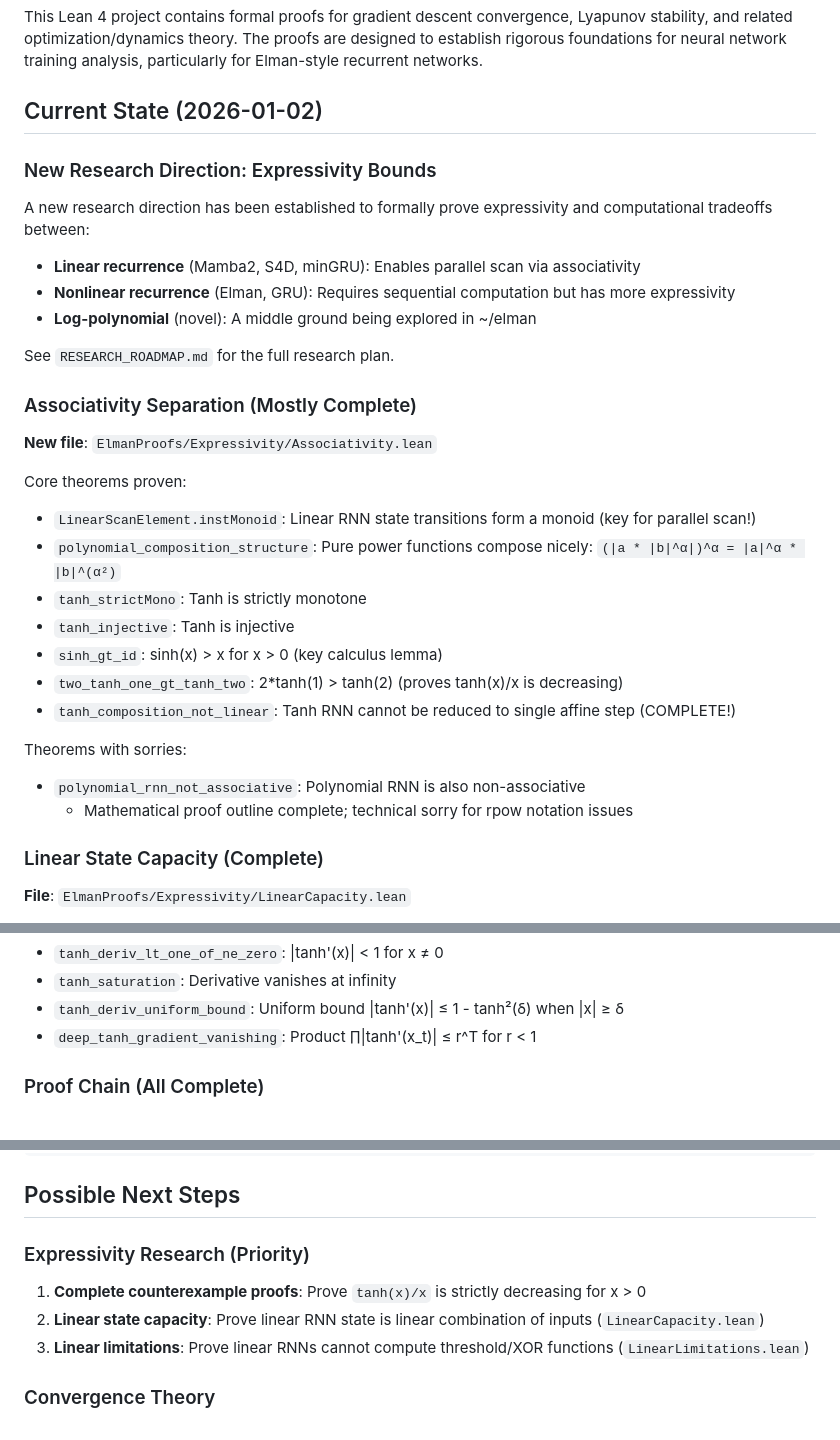
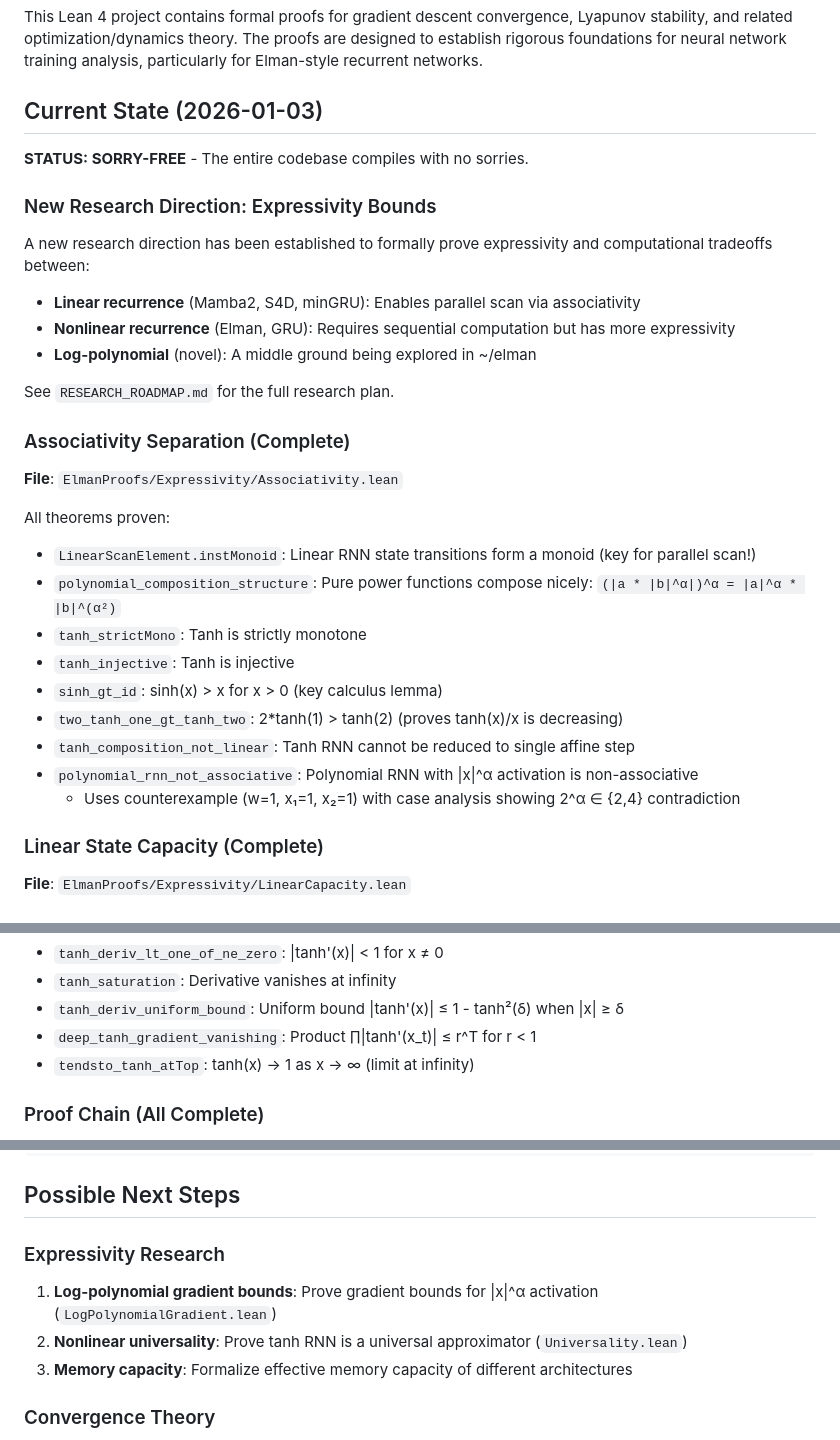
Before and after one commit to ekg/elman-proofs, a Markdown page: HANDOFF.md, 3 parts joined by grey strips. Drawn GitHub-style.

```diff
--- a/HANDOFF.md
+++ b/HANDOFF.md
@@ -4,7 +4,9 @@
 
 This Lean 4 project contains formal proofs for gradient descent convergence, Lyapunov stability, and related optimization/dynamics theory. The proofs are designed to establish rigorous foundations for neural network training analysis, particularly for Elman-style recurrent networks.
 
-## Current State (2026-01-02)
+## Current State (2026-01-03)
+
+**STATUS: SORRY-FREE** - The entire codebase compiles with no sorries.
 
 ### New Research Direction: Expressivity Bounds
 
@@ -15,22 +17,20 @@ A new research direction has been established to formally prove expressivity and
 
 See `RESEARCH_ROADMAP.md` for the full research plan.
 
-### Associativity Separation (Mostly Complete)
+### Associativity Separation (Complete)
 
-**New file**: `ElmanProofs/Expressivity/Associativity.lean`
+**File**: `ElmanProofs/Expressivity/Associativity.lean`
 
-Core theorems proven:
+All theorems proven:
 - `LinearScanElement.instMonoid`: Linear RNN state transitions form a monoid (key for parallel scan!)
 - `polynomial_composition_structure`: Pure power functions compose nicely: `(|a * |b|^α|)^α = |a|^α * |b|^(α²)`
 - `tanh_strictMono`: Tanh is strictly monotone
 - `tanh_injective`: Tanh is injective
 - `sinh_gt_id`: sinh(x) > x for x > 0 (key calculus lemma)
 - `two_tanh_one_gt_tanh_two`: 2*tanh(1) > tanh(2) (proves tanh(x)/x is decreasing)
-- `tanh_composition_not_linear`: Tanh RNN cannot be reduced to single affine step (COMPLETE!)
-
-Theorems with sorries:
-- `polynomial_rnn_not_associative`: Polynomial RNN is also non-associative
-  - Mathematical proof outline complete; technical sorry for rpow notation issues
+- `tanh_composition_not_linear`: Tanh RNN cannot be reduced to single affine step
+- `polynomial_rnn_not_associative`: Polynomial RNN with |x|^α activation is non-associative
+  - Uses counterexample (w=1, x₁=1, x₂=1) with case analysis showing 2^α ∈ {2,4} contradiction
 
 ### Linear State Capacity (Complete)
 
@@ -64,6 +64,7 @@ All core theorems proven:
 - `tanh_saturation`: Derivative vanishes at infinity
 - `tanh_deriv_uniform_bound`: Uniform bound |tanh'(x)| ≤ 1 - tanh²(δ) when |x| ≥ δ
 - `deep_tanh_gradient_vanishing`: Product ∏|tanh'(x_t)| ≤ r^T for r < 1
+- `tendsto_tanh_atTop`: tanh(x) → 1 as x → ∞ (limit at infinity)
 
 ### Proof Chain (All Complete)
 
@@ -155,10 +156,10 @@ Matrix.frobenius_norm_mul M N
 
 ## Possible Next Steps
 
-### Expressivity Research (Priority)
-1. **Complete counterexample proofs**: Prove `tanh(x)/x` is strictly decreasing for x > 0
-2. **Linear state capacity**: Prove linear RNN state is linear combination of inputs (`LinearCapacity.lean`)
-3. **Linear limitations**: Prove linear RNNs cannot compute threshold/XOR functions (`LinearLimitations.lean`)
+### Expressivity Research
+1. **Log-polynomial gradient bounds**: Prove gradient bounds for |x|^α activation (`LogPolynomialGradient.lean`)
+2. **Nonlinear universality**: Prove tanh RNN is a universal approximator (`Universality.lean`)
+3. **Memory capacity**: Formalize effective memory capacity of different architectures
 
 ### Convergence Theory
 4. **Linear convergence for strongly convex**: Use `strong_smooth_interpolation` to prove (1-μ/L)^k contraction
```
Also changed, not shown: RESEARCH_ROADMAP.md (+24 -28 lines).
